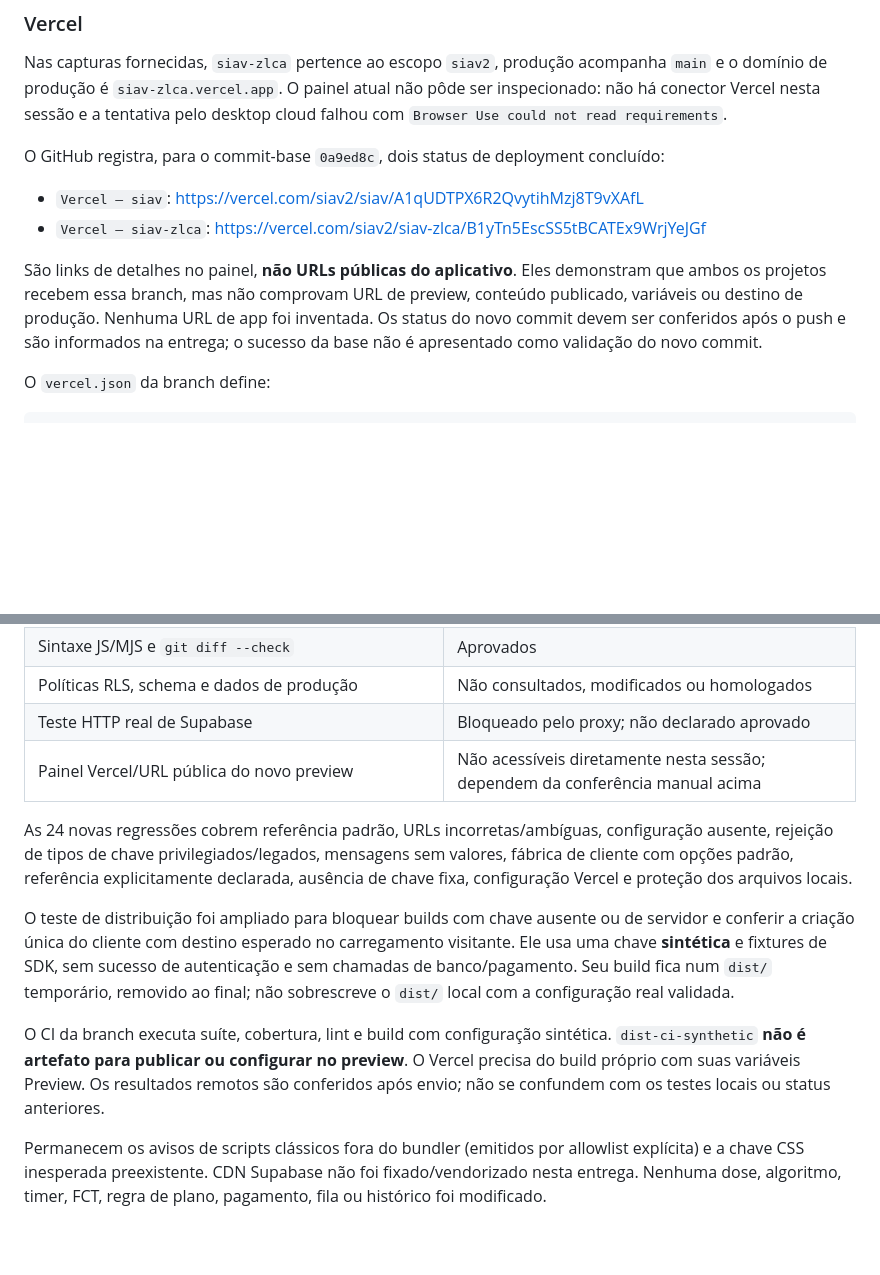
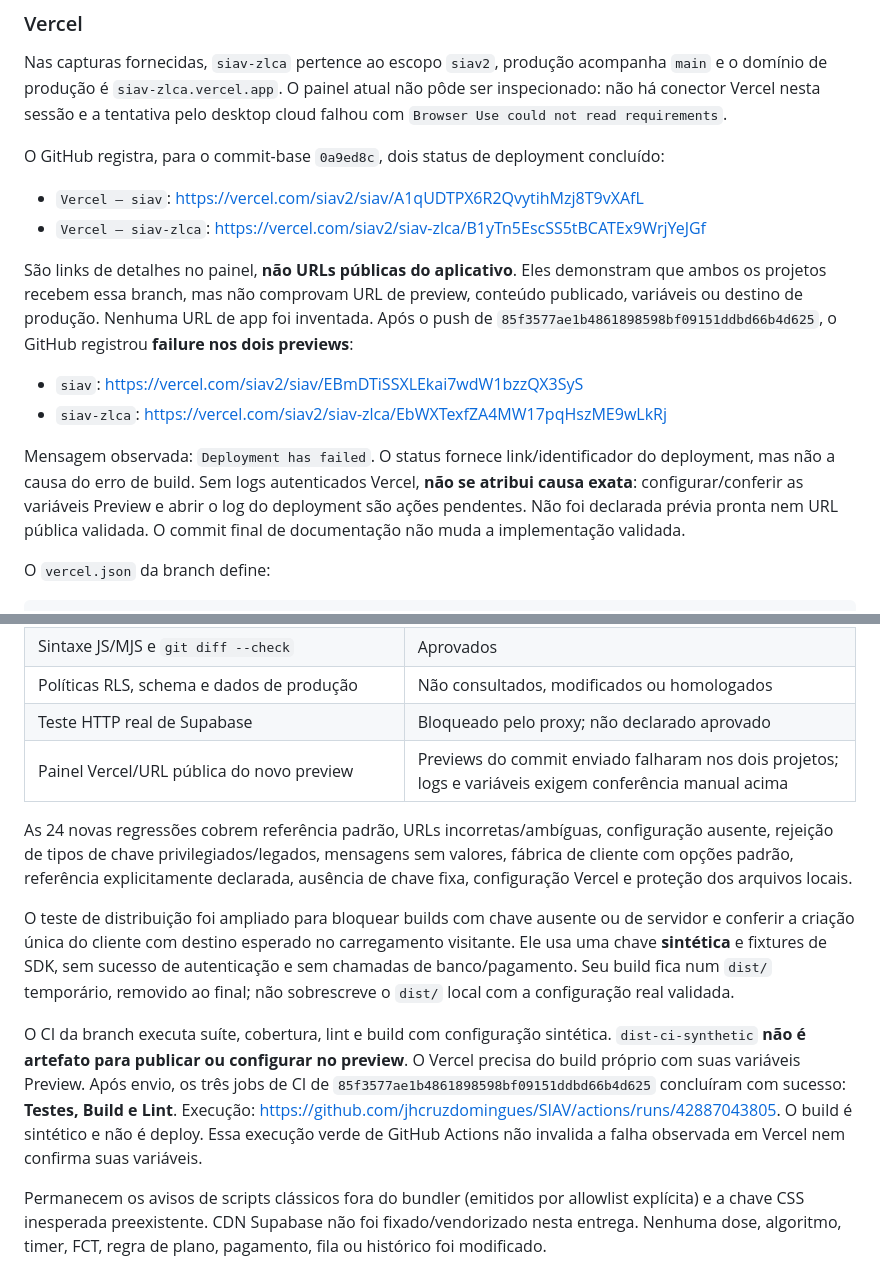
Before and after one commit to jhcruzdomingues/SIAV, a Markdown page: docs/DELIVERY_5B_ENVIRONMENT_ALIGNMENT.md, 2 parts joined by grey strips. GitHub-like rendering; blank space fills up the shorter version.

Commit message:
docs: record green CI and unresolved Vercel preview failures

```diff
--- a/docs/DELIVERY_5B_ENVIRONMENT_ALIGNMENT.md
+++ b/docs/DELIVERY_5B_ENVIRONMENT_ALIGNMENT.md
@@ -77,7 +77,12 @@ O GitHub registra, para o commit-base `0a9ed8c`, dois status de deployment concl
 - `Vercel – siav`: <https://vercel.com/siav2/siav/A1qUDTPX6R2QvytihMzj8T9vXAfL>
 - `Vercel – siav-zlca`: <https://vercel.com/siav2/siav-zlca/B1yTn5EscSS5tBCATEx9WrjYeJGf>
 
-São links de detalhes no painel, **não URLs públicas do aplicativo**. Eles demonstram que ambos os projetos recebem essa branch, mas não comprovam URL de preview, conteúdo publicado, variáveis ou destino de produção. Nenhuma URL de app foi inventada. Os status do novo commit devem ser conferidos após o push e são informados na entrega; o sucesso da base não é apresentado como validação do novo commit.
+São links de detalhes no painel, **não URLs públicas do aplicativo**. Eles demonstram que ambos os projetos recebem essa branch, mas não comprovam URL de preview, conteúdo publicado, variáveis ou destino de produção. Nenhuma URL de app foi inventada. Após o push de `85f3577ae1b4861898598bf09151ddbd66b4d625`, o GitHub registrou **failure nos dois previews**:
+
+- `siav`: <https://vercel.com/siav2/siav/EBmDTiSSXLEkai7wdW1bzzQX3SyS>
+- `siav-zlca`: <https://vercel.com/siav2/siav-zlca/EbWXTexfZA4MW17pqHszME9wLkRj>
+
+Mensagem observada: `Deployment has failed`. O status fornece link/identificador do deployment, mas não a causa do erro de build. Sem logs autenticados Vercel, **não se atribui causa exata**: configurar/conferir as variáveis Preview e abrir o log do deployment são ações pendentes. Não foi declarada prévia pronta nem URL pública validada. O commit final de documentação não muda a implementação validada.
 
 O `vercel.json` da branch define:
 
@@ -126,13 +131,13 @@ Proteção por login Vercel pode existir nos previews. Entrar com a conta autori
 | Sintaxe JS/MJS e `git diff --check` | Aprovados |
 | Políticas RLS, schema e dados de produção | Não consultados, modificados ou homologados |
 | Teste HTTP real de Supabase | Bloqueado pelo proxy; não declarado aprovado |
-| Painel Vercel/URL pública do novo preview | Não acessíveis diretamente nesta sessão; dependem da conferência manual acima |
+| Painel Vercel/URL pública do novo preview | Previews do commit enviado falharam nos dois projetos; logs e variáveis exigem conferência manual acima |
 
 As 24 novas regressões cobrem referência padrão, URLs incorretas/ambíguas, configuração ausente, rejeição de tipos de chave privilegiados/legados, mensagens sem valores, fábrica de cliente com opções padrão, referência explicitamente declarada, ausência de chave fixa, configuração Vercel e proteção dos arquivos locais.
 
 O teste de distribuição foi ampliado para bloquear builds com chave ausente ou de servidor e conferir a criação única do cliente com destino esperado no carregamento visitante. Ele usa uma chave **sintética** e fixtures de SDK, sem sucesso de autenticação e sem chamadas de banco/pagamento. Seu build fica num `dist/` temporário, removido ao final; não sobrescreve o `dist/` local com a configuração real validada.
 
-O CI da branch executa suíte, cobertura, lint e build com configuração sintética. `dist-ci-synthetic` **não é artefato para publicar ou configurar no preview**. O Vercel precisa do build próprio com suas variáveis Preview. Os resultados remotos são conferidos após envio; não se confundem com os testes locais ou status anteriores.
+O CI da branch executa suíte, cobertura, lint e build com configuração sintética. `dist-ci-synthetic` **não é artefato para publicar ou configurar no preview**. O Vercel precisa do build próprio com suas variáveis Preview. Após envio, os três jobs de CI de `85f3577ae1b4861898598bf09151ddbd66b4d625` concluíram com sucesso: **Testes, Build e Lint**. Execução: <https://github.com/jhcruzdomingues/SIAV/actions/runs/42887043805>. O build é sintético e não é deploy. Essa execução verde de GitHub Actions não invalida a falha observada em Vercel nem confirma suas variáveis.
 
 Permanecem os avisos de scripts clássicos fora do bundler (emitidos por allowlist explícita) e a chave CSS inesperada preexistente. CDN Supabase não foi fixado/vendorizado nesta entrega. Nenhuma dose, algoritmo, timer, FCT, regra de plano, pagamento, fila ou histórico foi modificado.
 
```
